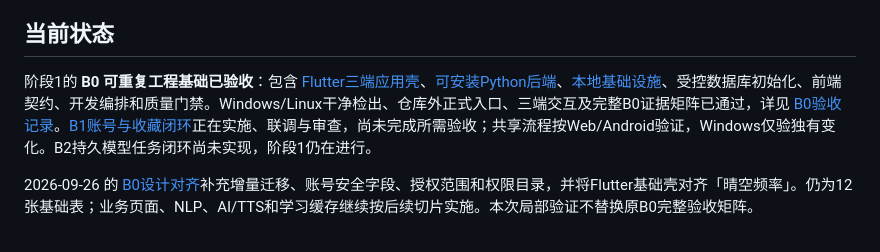
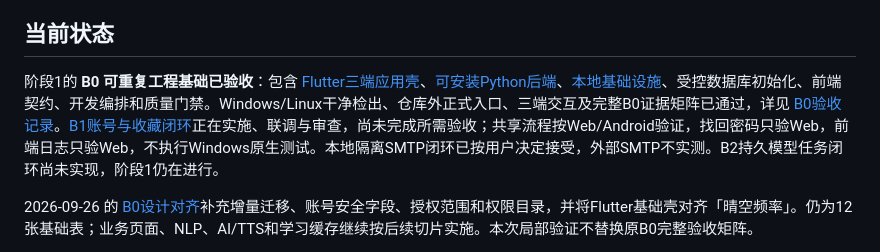
Before and after one commit to cagayakeKON/haruka_dic, a Markdown page: README.md, the part around the change. GitHub-like rendering.

```diff
--- a/README.md
+++ b/README.md
@@ -10,7 +10,7 @@ DESIGN23补齐全应用NLP标注、AI成品存储、EPUB直接提取及扫描/
 
 ## 当前状态
 
-阶段1的 **B0 可重复工程基础已验收**：包含 [Flutter三端应用壳](frontend/README.md)、[可安装Python后端](backend/README.md)、[本地基础设施](dev/README.md)、受控数据库初始化、前端契约、开发编排和质量门禁。Windows/Linux干净检出、仓库外正式入口、三端交互及完整B0证据矩阵已通过，详见 [B0验收记录](docs/delivery/reviews/2026-09-22-b0-acceptance.md)。[B1账号与收藏闭环](docs/delivery/reviews/2026-09-26-b1-implementation.md)正在实施、联调与审查，尚未完成所需验收；共享流程按Web/Android验证，Windows仅验独有变化。B2持久模型任务闭环尚未实现，阶段1仍在进行。
+阶段1的 **B0 可重复工程基础已验收**：包含 [Flutter三端应用壳](frontend/README.md)、[可安装Python后端](backend/README.md)、[本地基础设施](dev/README.md)、受控数据库初始化、前端契约、开发编排和质量门禁。Windows/Linux干净检出、仓库外正式入口、三端交互及完整B0证据矩阵已通过，详见 [B0验收记录](docs/delivery/reviews/2026-09-22-b0-acceptance.md)。[B1账号与收藏闭环](docs/delivery/reviews/2026-09-26-b1-implementation.md)正在实施、联调与审查，尚未完成所需验收；共享流程按Web/Android验证，找回密码只验Web，前端日志只验Web，不执行Windows原生测试。本地隔离SMTP闭环已按用户决定接受，外部SMTP不实测。B2持久模型任务闭环尚未实现，阶段1仍在进行。
 
 2026-09-26 的 [B0设计对齐](docs/delivery/reviews/2026-09-26-b0-design-alignment.md)补充增量迁移、账号安全字段、授权范围和权限目录，并将Flutter基础壳对齐「晴空频率」。仍为12张基础表；业务页面、NLP、AI/TTS和学习缓存继续按后续切片实施。本次局部验证不替换原B0完整验收矩阵。
 
```
Also changed, not shown: docs/README.md (+1 -1 lines), 1 other file.
